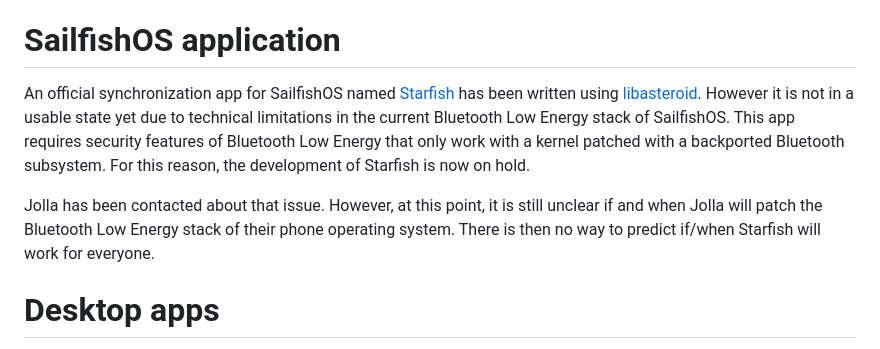
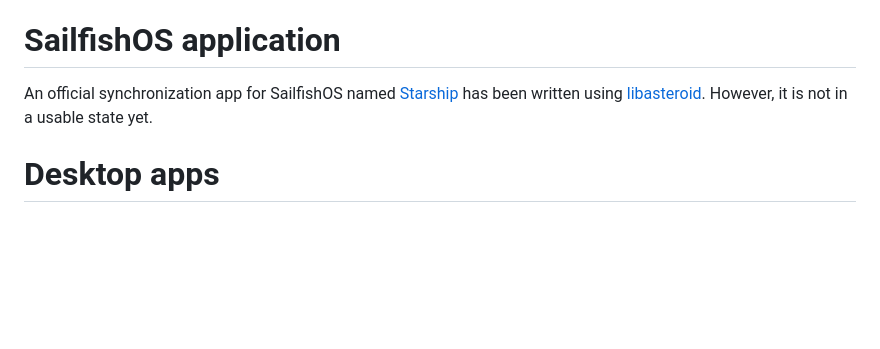
Before and after one commit to AsteroidOS/asteroidos.org, a Markdown page: pages/wiki/synchronization-clients.md, the part around the change. Drawn GitHub-style; blank space fills up the shorter version.

Commit message:
Rename to Starship and shorten text. Since the sfos BT issue is solved.

```diff
--- a/pages/wiki/synchronization-clients.md
+++ b/pages/wiki/synchronization-clients.md
@@ -52,9 +52,7 @@ layout: documentation
   <h1 id="sfos">SailfishOS application</h1>
 </div>
 
-<p>An official synchronization app for SailfishOS named <a href="https://github.com/AsteroidOS/starfish">Starfish</a> has been written using <a href="https://github.com/AsteroidOS/libasteroid">libasteroid</a>. However it is not in a usable state yet due to technical limitations in the current Bluetooth Low Energy stack of SailfishOS. This app requires security features of Bluetooth Low Energy that only work with a kernel patched with a backported Bluetooth subsystem. For this reason, the development of Starfish is now on hold.</p>
-
-<p>Jolla has been contacted about that issue. However, at this point, it is still unclear if and when Jolla will patch the Bluetooth Low Energy stack of their phone operating system. There is then no way to predict if/when Starfish will work for everyone.</p>
+<p>An official synchronization app for SailfishOS named <a href="https://github.com/AsteroidOS/starship">Starship</a> has been written using <a href="https://github.com/AsteroidOS/libasteroid">libasteroid</a>. However, it is not in a usable state yet.</p>
 
 <div class="page-header">
   <h1 id="desktop">Desktop apps</h1>
```
